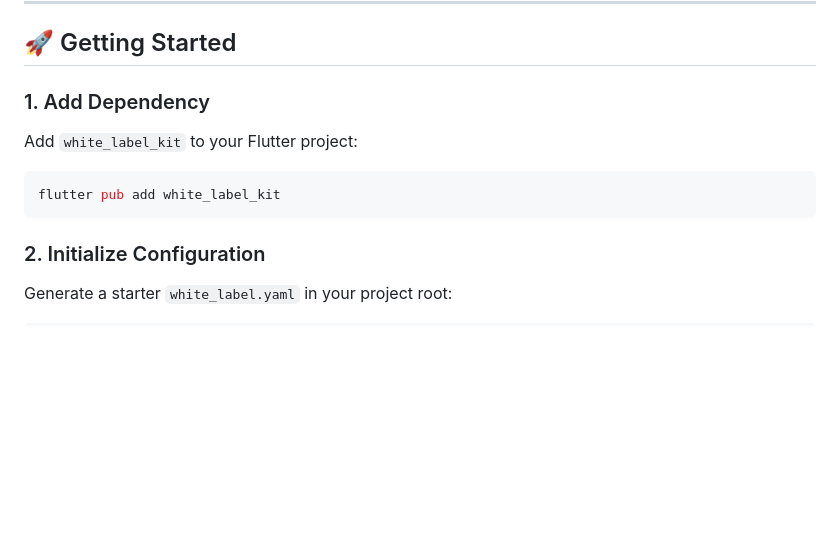
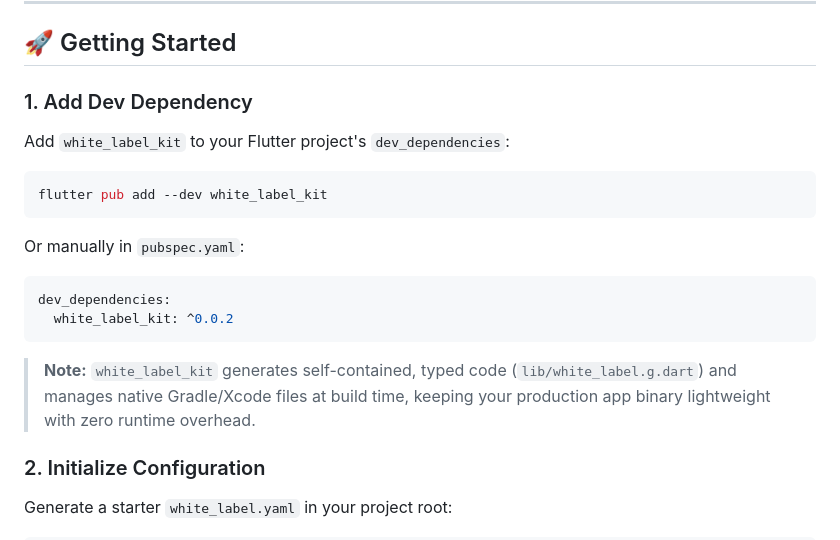
Before and after one commit to dhc-tech/flutter-packages, a Markdown page: packages/white_label_kit/README.md, the part around the change. Rendered like a GitHub page; blank space fills up the shorter version.

Commit message:
docs(white_label_kit): clarify dev_dependencies installation in README

````diff
--- a/packages/white_label_kit/README.md
+++ b/packages/white_label_kit/README.md
@@ -31,12 +31,21 @@ Managing multiple flavors or white-label client apps in Flutter usually means:
 
 ## 🚀 Getting Started
 
-### 1. Add Dependency
-Add `white_label_kit` to your Flutter project:
+### 1. Add Dev Dependency
+Add `white_label_kit` to your Flutter project's `dev_dependencies`:
 
 ```bash
-flutter pub add white_label_kit
+flutter pub add --dev white_label_kit
 ```
+
+Or manually in `pubspec.yaml`:
+
+```yaml
+dev_dependencies:
+  white_label_kit: ^0.0.2
+```
+
+> **Note:** `white_label_kit` generates self-contained, typed code (`lib/white_label.g.dart`) and manages native Gradle/Xcode files at build time, keeping your production app binary lightweight with zero runtime overhead.
 
 ### 2. Initialize Configuration
 Generate a starter `white_label.yaml` in your project root:
````
